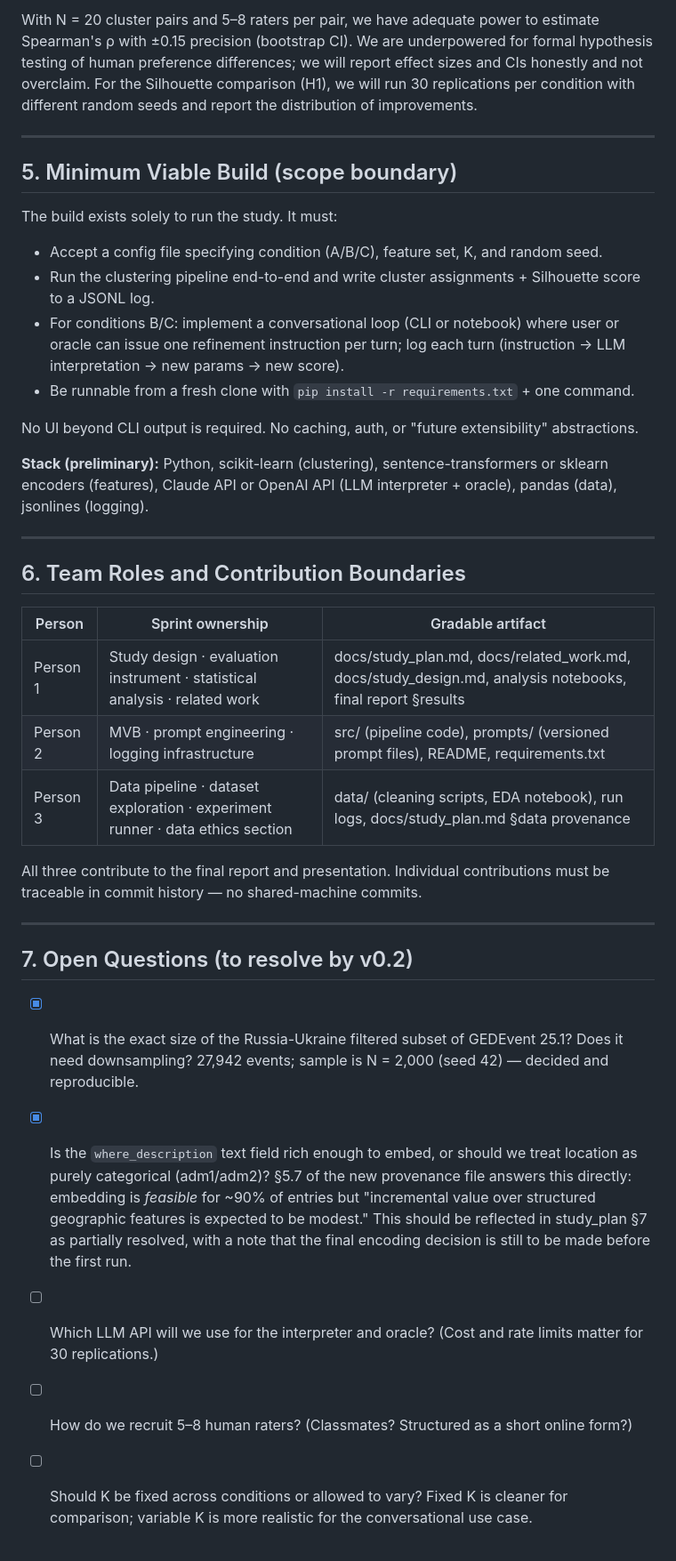
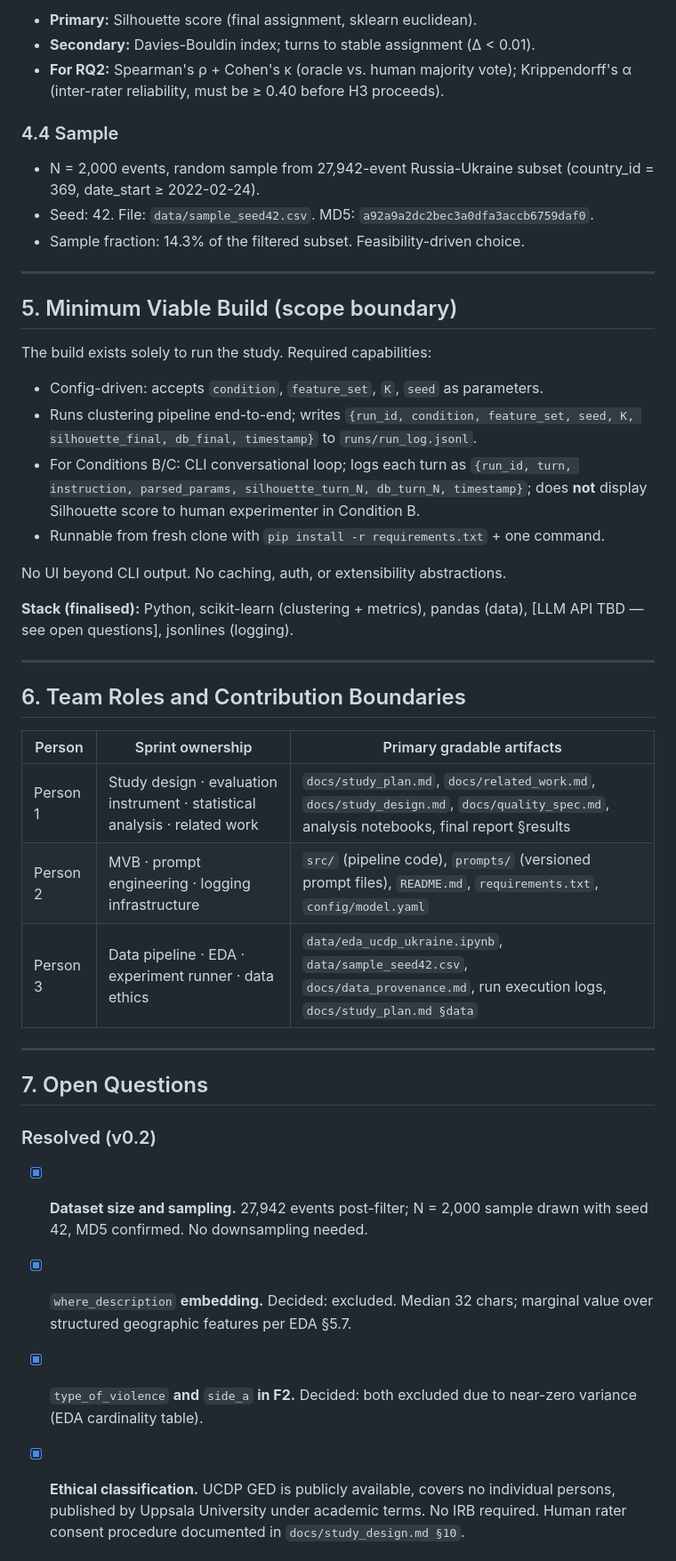
Before and after one commit to JasnoorDharni/Conversational-Clustering, a Markdown page: docs/study_plan.md, the part around one of its changes. Shown at 89% size. Drawn GitHub-style.

Commit message:
study_plan v0.2

```diff
--- a/docs/study_plan.md
+++ b/docs/study_plan.md
@@ -80,44 +84,50 @@ Raters will be shown two cluster descriptions side by side — a short label and
 
-With N = 20 cluster pairs and 5–8 raters per pair, we have adequate power to estimate Spearman's ρ with ±0.15 precision (bootstrap CI). We are underpowered for formal hypothesis testing of human preference differences; we will report effect sizes and CIs honestly and not overclaim. For the Silhouette comparison (H1), we will run 30 replications per condition with different random seeds and report the distribution of improvements.
+- **Primary:** Silhouette score (final assignment, sklearn euclidean).
+- **Secondary:** Davies-Bouldin index; turns to stable assignment (Δ &lt; 0.01).
+- **For RQ2:** Spearman's ρ + Cohen's κ (oracle vs. human majority vote); Krippendorff's α (inter-rater reliability, must be ≥ 0.40 before H3 proceeds).
+
+### 4.4 Sample
+
+- N = 2,000 events, random sample from 27,942-event Russia-Ukraine subset (country_id = 369, date_start ≥ 2022-02-24).
+- Seed: 42. File: `data/sample_seed42.csv`. MD5: `a92a9a2dc2bec3a0dfa3accb6759daf0`.
+- Sample fraction: 14.3% of the filtered subset. Feasibility-driven choice.
 
 ---
 
 ## 5. Minimum Viable Build (scope boundary)
 
-The build exists solely to run the study. It must:
+The build exists solely to run the study. Required capabilities:
 
-- Accept a config file specifying condition (A/B/C), feature set, K, and random seed.
-- Run the clustering pipeline end-to-end and write cluster assignments + Silhouette score to a JSONL log.
-- For conditions B/C: implement a conversational loop (CLI or notebook) where user or oracle can issue one refinement instruction per turn; log each turn (instruction → LLM interpretation → new params → new score).
-- Be runnable from a fresh clone with `pip install -r requirements.txt` + one command.
+- Config-driven: accepts `condition`, `feature_set`, `K`, `seed` as parameters.
+- Runs clustering pipeline end-to-end; writes `{run_id, condition, feature_set, seed, K, silhouette_final, db_final, timestamp}` to `runs/run_log.jsonl`.
+- For Conditions B/C: CLI conversational loop; logs each turn as `{run_id, turn, instruction, parsed_params, silhouette_turn_N, db_turn_N, timestamp}`; does **not** display Silhouette score to human experimenter in Condition B.
+- Runnable from fresh clone with `pip install -r requirements.txt` + one command.
 
-No UI beyond CLI output is required. No caching, auth, or "future extensibility" abstractions.
+No UI beyond CLI output. No caching, auth, or extensibility abstractions.
 
-**Stack (preliminary):** Python, scikit-learn (clustering), sentence-transformers or sklearn encoders (features), Claude API or OpenAI API (LLM interpreter + oracle), pandas (data), jsonlines (logging).
+**Stack (finalised):** Python, scikit-learn (clustering + metrics), pandas (data), \[LLM API TBD — see open questions\], jsonlines (logging).
 
 ---
 
 ## 6. Team Roles and Contribution Boundaries
 
-| Person | Sprint ownership | Gradable artifact |
+| Person | Sprint ownership | Primary gradable artifacts |
 | --- | --- | --- |
-| Person 1 | Study design · evaluation instrument · statistical analysis · related work | docs/study_plan.md, docs/related_work.md, docs/study_design.md, analysis notebooks, final report §results |
-| Person 2 | MVB · prompt engineering · logging infrastructure | src/ (pipeline code), prompts/ (versioned prompt files), README, requirements.txt |
-| Person 3 | Data pipeline · dataset exploration · experiment runner · data ethics section | data/ (cleaning scripts, EDA notebook), run logs, docs/study_plan.md §data provenance |
-
-All three contribute to the final report and presentation. Individual contributions must be traceable in commit history — no shared-machine commits.
+| Person 1 | Study design · evaluation instrument · statistical analysis · related work | `docs/study_plan.md`, `docs/related_work.md`, `docs/study_design.md`, `docs/quality_spec.md`, analysis notebooks, final report §results |
+| Person 2 | MVB · prompt engineering · logging infrastructure | `src/` (pipeline code), `prompts/` (versioned prompt files), `README.md`, `requirements.txt`, `config/model.yaml` |
+| Person 3 | Data pipeline · EDA · experiment runner · data ethics | `data/eda_ucdp_ukraine.ipynb`, `data/sample_seed42.csv`, `docs/data_provenance.md`, run execution logs, `docs/study_plan.md §data` |
 
 ---
 
-## 7. Open Questions (to resolve by v0.2)
+## 7. Open Questions
 
-- [x] What is the exact size of the Russia-Ukraine filtered subset of GEDEvent 25.1? Does it need downsampling? 27,942 events; sample is N = 2,000 (seed 42) — decided and reproducible.
+### Resolved (v0.2)
 
-- [x] Is the `where_description` text field rich enough to embed, or should we treat location as purely categorical (adm1/adm2)? §5.7 of the new provenance file answers this directly: embedding is *feasible* for \~90% of entries but "incremental value over structured geographic features is expected to be modest." This should be reflected in study_plan §7 as partially resolved, with a note that the final encoding decision is still to be made before the first run.
+- [x] **Dataset size and sampling.** 27,942 events post-filter; N = 2,000 sample drawn with seed 42, MD5 confirmed. No downsampling needed.
 
-- [ ] Which LLM API will we use for the interpreter and oracle? (Cost and rate limits matter for 30 replications.)
+- [x] `where_description` **embedding.** Decided: excluded. Median 32 chars; marginal value over structured geographic features per EDA §5.7.
 
-- [ ] How do we recruit 5–8 human raters? (Classmates? Structured as a short online form?)
+- [x] `type_of_violence` **and** `side_a` **in F2.** Decided: both excluded due to near-zero variance (EDA cardinality table).
 
-- [ ] Should K be fixed across conditions or allowed to vary? Fixed K is cleaner for comparison; variable K is more realistic for the conversational use case.
+- [x] **Ethical classification.** UCDP GED is publicly available, covers no individual persons, published by Uppsala University under academic terms. No IRB required. Human rater consent procedure documented in `docs/study_design.md §10`.
 
```
Also changed, not shown: other parts of docs/study_plan.md (+51 -25 lines).
